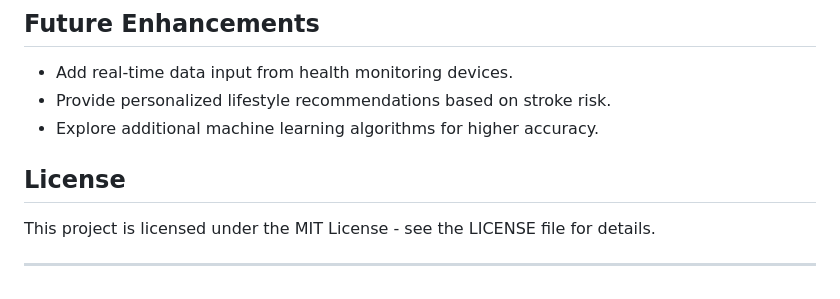
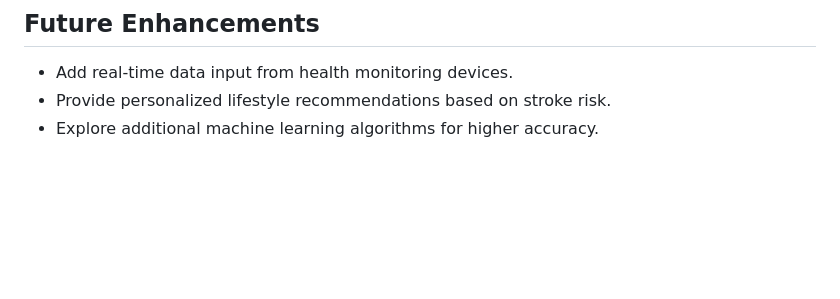
Before and after one commit to Nandiniraj13/BrainStroke_Prediction_Using_Machine_Learning, a Markdown page: README.md, the part around the change. Drawn GitHub-style; blank space fills up the shorter version.

```diff
--- a/README.md
+++ b/README.md
@@ -82,9 +82,3 @@ The dataset used for training the machine learning model was sourced from [Kaggl
 - Add real-time data input from health monitoring devices.
 - Provide personalized lifestyle recommendations based on stroke risk.
 - Explore additional machine learning algorithms for higher accuracy.
-
-## License
-
-This project is licensed under the MIT License - see the LICENSE file for details.
-
----
```
